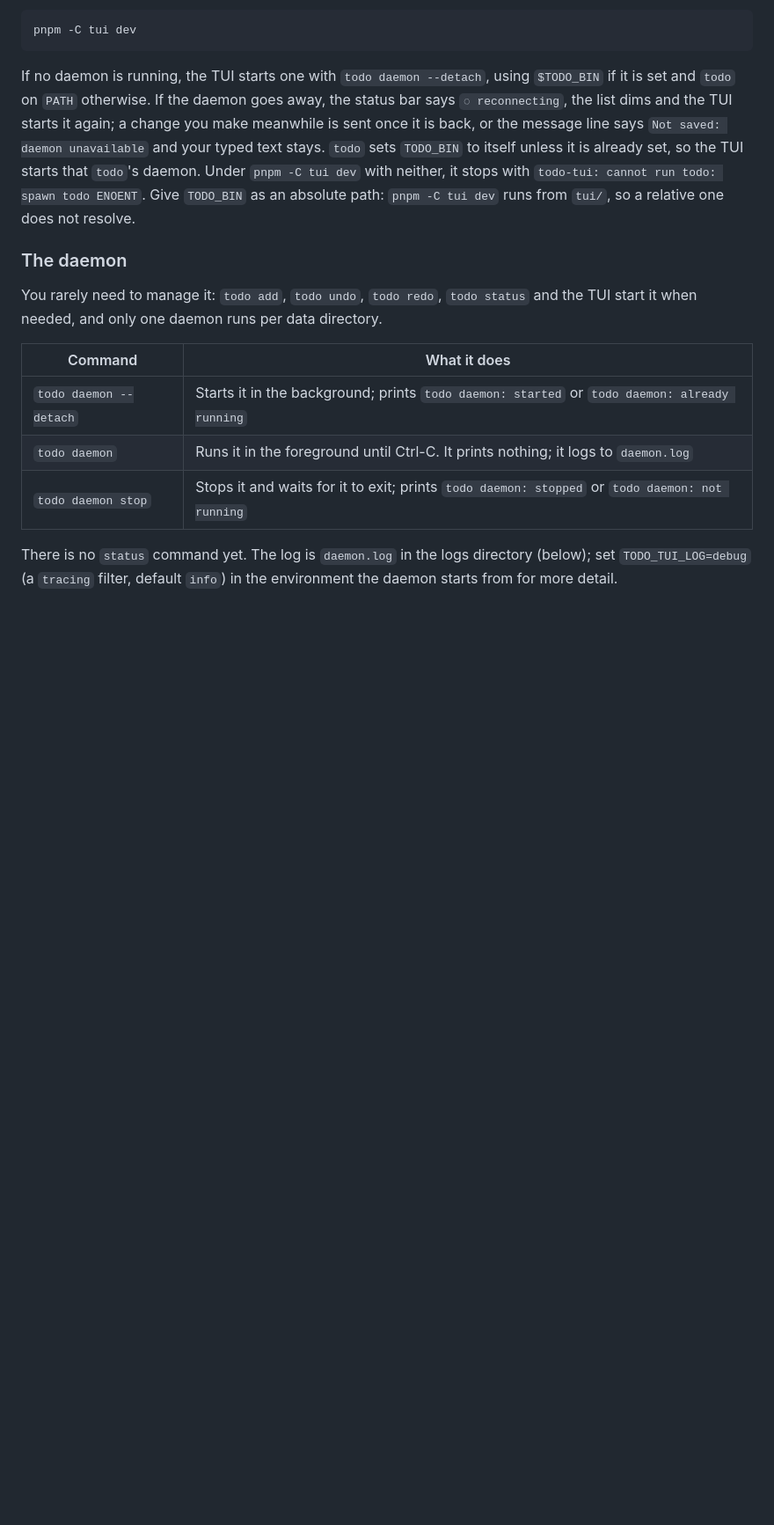
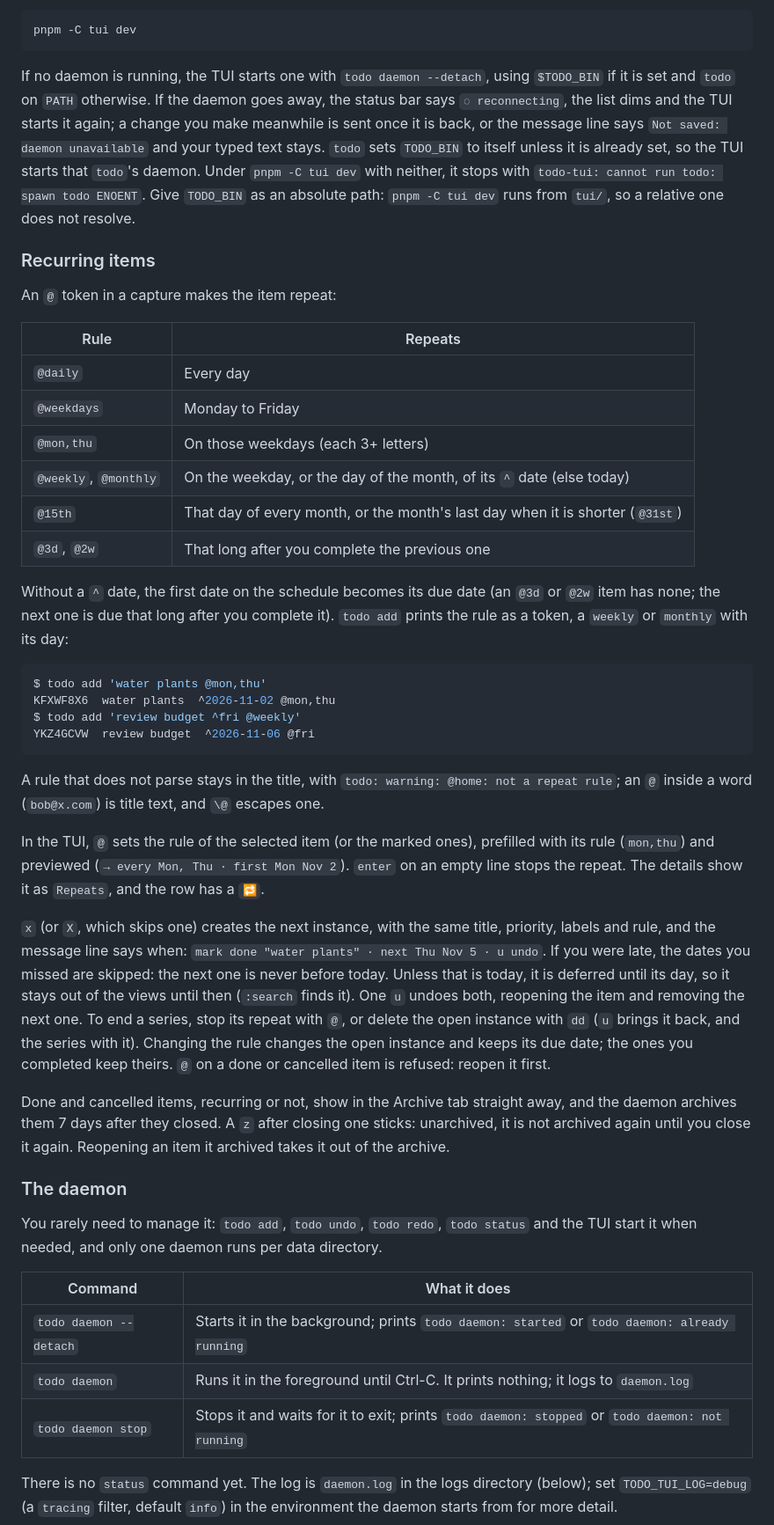
Before and after one commit to sspeaks/todo-tui, a Markdown page: README.md, the part around one of its changes. Shown at 88% size. Rendered like a GitHub page; blank space fills up the shorter version.

````diff
--- a/README.md
+++ b/README.md
@@ -389,6 +393,54 @@ itself unless it is already set, so the TUI starts that `todo`'s daemon. Under
 `pnpm -C tui dev` with neither, it stops with
 `todo-tui: cannot run todo: spawn todo ENOENT`. Give `TODO_BIN` as an absolute path:
 `pnpm -C tui dev` runs from `tui/`, so a relative one does not resolve.
+
+### Recurring items
+
+An `@` token in a capture makes the item repeat:
+
+| Rule | Repeats |
+|---|---|
+| `@daily` | Every day |
+| `@weekdays` | Monday to Friday |
+| `@mon,thu` | On those weekdays (each 3+ letters) |
+| `@weekly`, `@monthly` | On the weekday, or the day of the month, of its `^` date (else today) |
+| `@15th` | That day of every month, or the month's last day when it is shorter (`@31st`) |
+| `@3d`, `@2w` | That long after you complete the previous one |
+
+Without a `^` date, the first date on the schedule becomes its due date (an `@3d` or
+`@2w` item has none; the next one is due that long after you complete it). `todo add`
+prints the rule as a token, a `weekly` or `monthly` with its day:
+
+```console
+$ todo add 'water plants @mon,thu'
+KFXWF8X6  water plants  ^2026-11-02 @mon,thu
+$ todo add 'review budget ^fri @weekly'
+YKZ4GCVW  review budget  ^2026-11-06 @fri
+```
+
+A rule that does not parse stays in the title, with
+`todo: warning: @home: not a repeat rule`; an `@` inside a word (`bob@x.com`) is
+title text, and `\@` escapes one.
+
+In the TUI, `@` sets the rule of the selected item (or the marked ones), prefilled
+with its rule (`mon,thu`) and previewed (`→ every Mon, Thu · first Mon Nov 2`).
+`enter` on an empty line stops the repeat. The details show it as `Repeats`, and the
+row has a `🔁`.
+
+`x` (or `X`, which skips one) creates the next instance, with the same title,
+priority, labels and rule, and the message line says when:
+`mark done "water plants" · next Thu Nov 5 · u undo`. If you were late, the dates you
+missed are skipped: the next one is never before today. Unless that is today, it is
+deferred until its day, so it stays out of the views until then (`:search` finds it). One `u` undoes
+both, reopening the item and removing the next one. To end a series, stop its repeat
+with `@`, or delete the open instance with `dd` (`u` brings it back, and the series
+with it). Changing the rule changes the open instance and keeps its due date; the ones you
+completed keep theirs. `@` on a done or cancelled item is refused: reopen it first.
+
+Done and cancelled items, recurring or not, show in the Archive tab straight away,
+and the daemon archives them 7 days after they closed. A `z` after closing one
+sticks: unarchived, it is not archived again until you close it again. Reopening an
+item it archived takes it out of the archive.
 
 ### The daemon
 
````
Also changed, not shown: other parts of README.md (+8 -4 lines), docs/adr/0003-recurrence-on-the-item.md (added, +87 -0 lines), docs/design.md (+21 -17 lines).
